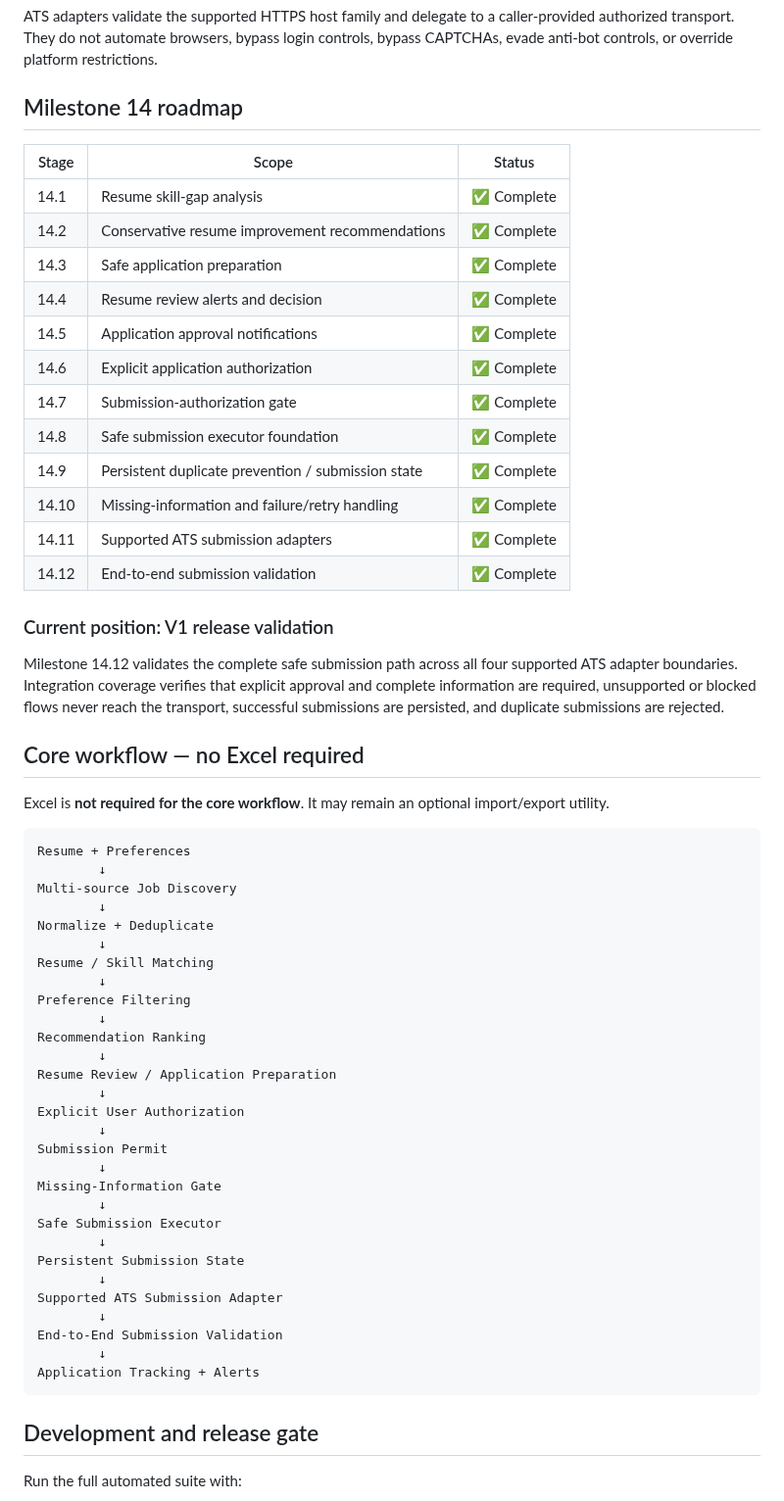
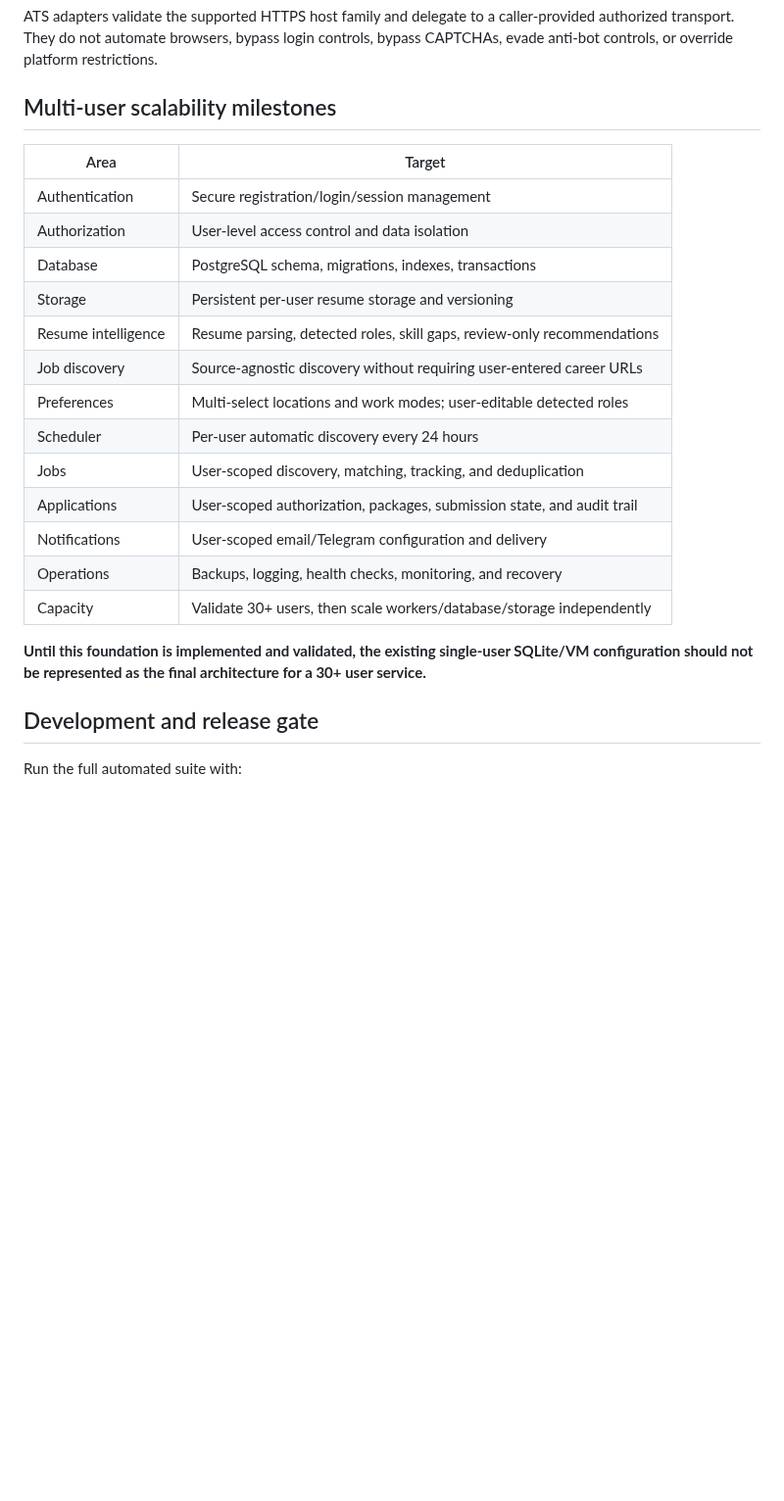
Before and after one commit to akashkr119/JobHunter-Ai, a Markdown page: README.md, the part around one of its changes. Shown at 98% size. Rendered like a GitHub page; blank space fills up the shorter version.

Commit message:
docs: define resume-first 24h discovery product

````diff
--- a/README.md
+++ b/README.md
@@ -117,62 +237,25 @@ The submission executor reserves the exact package in durable state before calli
 
 ATS adapters validate the supported HTTPS host family and delegate to a caller-provided authorized transport. They do not automate browsers, bypass login controls, bypass CAPTCHAs, evade anti-bot controls, or override platform restrictions.
 
-## Milestone 14 roadmap
+## Multi-user scalability milestones
 
-| Stage | Scope | Status |
-| --- | --- | --- |
-| 14.1 | Resume skill-gap analysis | ✅ Complete |
-| 14.2 | Conservative resume improvement recommendations | ✅ Complete |
-| 14.3 | Safe application preparation | ✅ Complete |
-| 14.4 | Resume review alerts and decision | ✅ Complete |
-| 14.5 | Application approval notifications | ✅ Complete |
-| 14.6 | Explicit application authorization | ✅ Complete |
-| 14.7 | Submission-authorization gate | ✅ Complete |
-| 14.8 | Safe submission executor foundation | ✅ Complete |
-| 14.9 | Persistent duplicate prevention / submission state | ✅ Complete |
-| 14.10 | Missing-information and failure/retry handling | ✅ Complete |
-| 14.11 | Supported ATS submission adapters | ✅ Complete |
-| 14.12 | End-to-end submission validation | ✅ Complete |
+| Area | Target |
+| --- | --- |
+| Authentication | Secure registration/login/session management |
+| Authorization | User-level access control and data isolation |
+| Database | PostgreSQL schema, migrations, indexes, transactions |
+| Storage | Persistent per-user resume storage and versioning |
+| Resume intelligence | Resume parsing, detected roles, skill gaps, review-only recommendations |
+| Job discovery | Source-agnostic discovery without requiring user-entered career URLs |
+| Preferences | Multi-select locations and work modes; user-editable detected roles |
+| Scheduler | Per-user automatic discovery every 24 hours |
+| Jobs | User-scoped discovery, matching, tracking, and deduplication |
+| Applications | User-scoped authorization, packages, submission state, and audit trail |
+| Notifications | User-scoped email/Telegram configuration and delivery |
+| Operations | Backups, logging, health checks, monitoring, and recovery |
+| Capacity | Validate 30+ users, then scale workers/database/storage independently |
 
-### Current position: V1 release validation
-
-Milestone 14.12 validates the complete safe submission path across all four supported ATS adapter boundaries. Integration coverage verifies that explicit approval and complete information are required, unsupported or blocked flows never reach the transport, successful submissions are persisted, and duplicate submissions are rejected.
-
-## Core workflow — no Excel required
-
-Excel is **not required for the core workflow**. It may remain an optional import/export utility.
-
-```text
-Resume + Preferences
-        ↓
-Multi-source Job Discovery
-        ↓
-Normalize + Deduplicate
-        ↓
-Resume / Skill Matching
-        ↓
-Preference Filtering
-        ↓
-Recommendation Ranking
-        ↓
-Resume Review / Application Preparation
-        ↓
-Explicit User Authorization
-        ↓
-Submission Permit
-        ↓
-Missing-Information Gate
-        ↓
-Safe Submission Executor
-        ↓
-Persistent Submission State
-        ↓
-Supported ATS Submission Adapter
-        ↓
-End-to-End Submission Validation
-        ↓
-Application Tracking + Alerts
-```
+**Until this foundation is implemented and validated, the existing single-user SQLite/VM configuration should not be represented as the final architecture for a 30+ user service.**
 
 ## Development and release gate
 
````
Also changed, not shown: other parts of README.md (+196 -89 lines).
